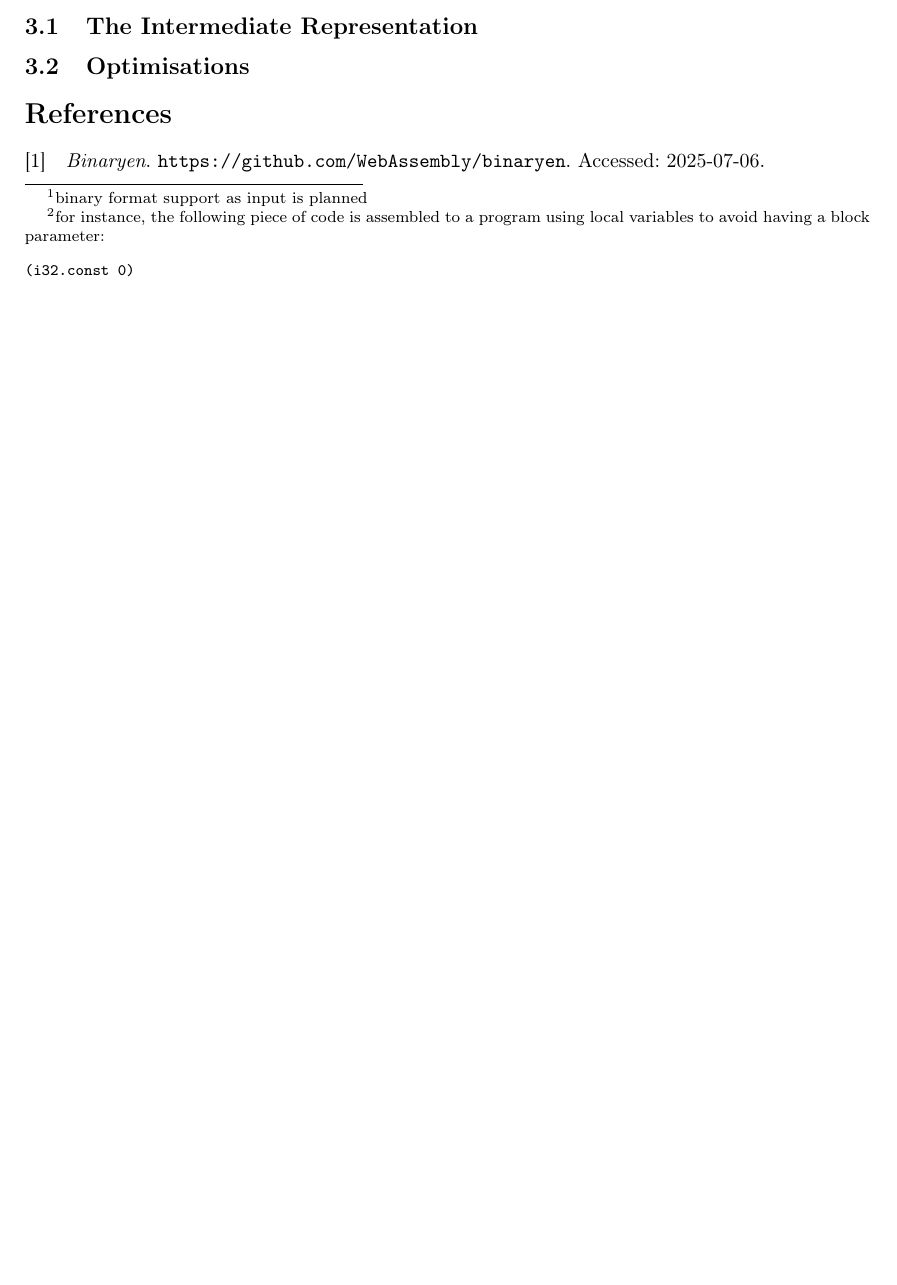
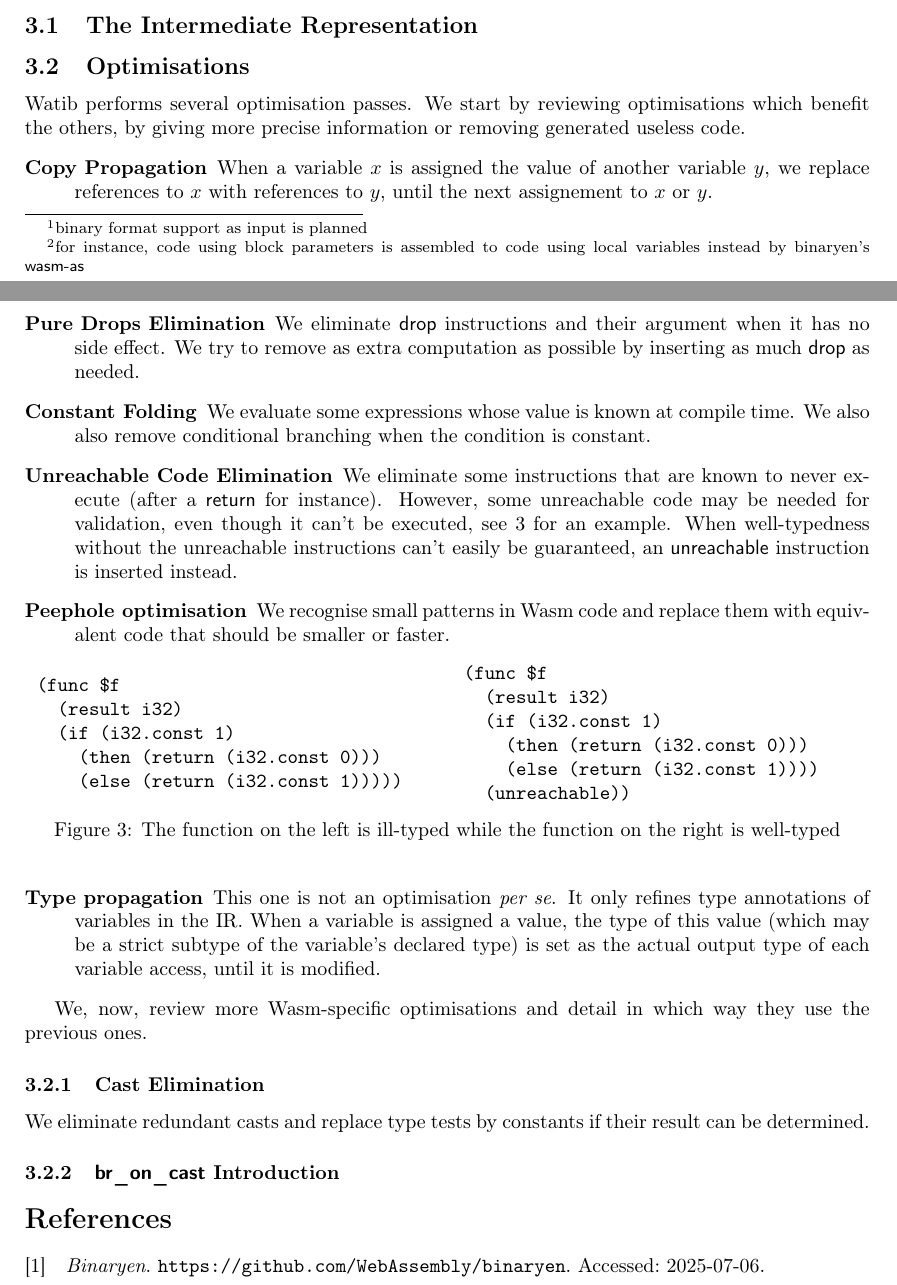
Before and after one commit to 4y8/watib, a LaTeX paper (report/report.tex): part of page 2 of 3 before the commit and two parts of pages 2 and 3 of 4 after it, the two joined at a grey line, cut so that both start at the same text, the shorter picture padded with empty space. Compiled offline with pdfLaTeX.

Commit message:
New optimisations.

```diff
--- a/report/report.tex
+++ b/report/report.tex
@@ -1,7 +1,6 @@
 \documentclass[10pt]{article}
 \usepackage[utf8]{inputenc}
 \usepackage[T1]{fontenc}
-\usepackage{bigfoot}
 \usepackage[english]{babel}
 \usepackage[a4paper, left=1.2in, right=1.2in]{geometry}
 
@@ -146,9 +149,3 @@ lack of features and overall maturity).
   reasons~\cite{BinaryenIR}. When the development of binaryen started, Wasm
   wasn't stack based and features such as multiple return values or block
   parameters weren't adopted. These features remain second class citizens in
-  binaryen\footnote{for instance, the following piece of code is assembled to a
-  program using local variables to avoid having a block parameter:
-\begin{verbatim}(i32.const 0)
-(block (param i32)
-  (i32.const 0) (i32.add) (drop))
-\end{verbatim}
@@ -157,0 +153 @@ lack of features and overall maturity).
+  code using local variables instead by binaryen's \textsf{wasm-as}}. Watib's IR
@@ -160,5 +159,66 @@ lack of features and overall maturity).
 \section{Optimisation}
 \subsection{The Intermediate Representation}\label{ir}
 \subsection{Optimisations}
+Watib performs several optimisation passes. We start by reviewing optimisations
+which benefit the others, by giving more precise information or removing
+generated useless code.
+\begin{description}
+  \item[Copy Propagation] When a variable $x$ is assigned the value of another
+    variable $y$, we replace references to $x$ with references to $y$, until the
+    next assignement to $x$ or $y$.
+  \item[Pure Drops Elimination] We eliminate \textsf{drop} instructions and
+    their argument when it has no side effect. We try to remove as extra
+    computation as possible by inserting as much \textsf{drop} as needed.
+  \item[Constant Folding] We evaluate some expressions whose value is known at
+    compile time. We also also remove conditional branching when the condition
+    is constant.
+  \item[Unreachable Code Elimination] We eliminate some instructions that are
+    known to never execute (after a \textsf{return} for instance). However, some
+    unreachable code may be needed for validation, even though it can't be
+    executed, see~\ref{unreachable} for an example. When well-typedness without
+    the unreachable instructions can't easily be guaranteed, an
+    \textsf{unreachable} instruction is inserted instead.
+  \item[Peephole optimisation] We recognise small patterns in Wasm code and
+    replace them with equivalent code that should be smaller or faster.
+\begin{figure}[h]
+\centering
+\begin{tabular}{c c}
+\begin{minipage}{2.8in}
+\begin{verbatim}
+(func $f
+  (result i32)
+  (if (i32.const 1)
+    (then (return (i32.const 0)))
+    (else (return (i32.const 1)))))
+\end{verbatim}
+\end{minipage}
+&\begin{minipage}{2.8in}
+\begin{verbatim}
+(func $f
+  (result i32)
+  (if (i32.const 1)
+    (then (return (i32.const 0)))
+    (else (return (i32.const 1))))
+  (unreachable))
+\end{verbatim}
+\end{minipage}
+\end{tabular}
+\caption{The function on the left is ill-typed while the function on the right
+  is well-typed}\label{unreachable}
+\end{figure}
+  \item[Type propagation] This one is not an optimisation \emph{per se}. It only
+    refines type annotations of variables in the IR. When a variable is assigned
+    a value, the type of this value (which may be a strict subtype of the
+    variable's declared type) is set as the actual output type of each variable
+    access, until it is modified.
+\end{description}
+
+We, now, review more Wasm-specific optimisations and detail in which way they
+use the previous ones.
+\subsubsection{Cast Elimination}
+We eliminate redundant casts and replace type tests by constants if their result
+can be determined.
+
+\subsubsection{\textsf{br\_on\_cast} Introduction}\label{broncast}
 \printbibliography
 \end{document}
```
Also changed, not shown: Makefile, report/report.tex (31 more changed lines), 8 other files.
